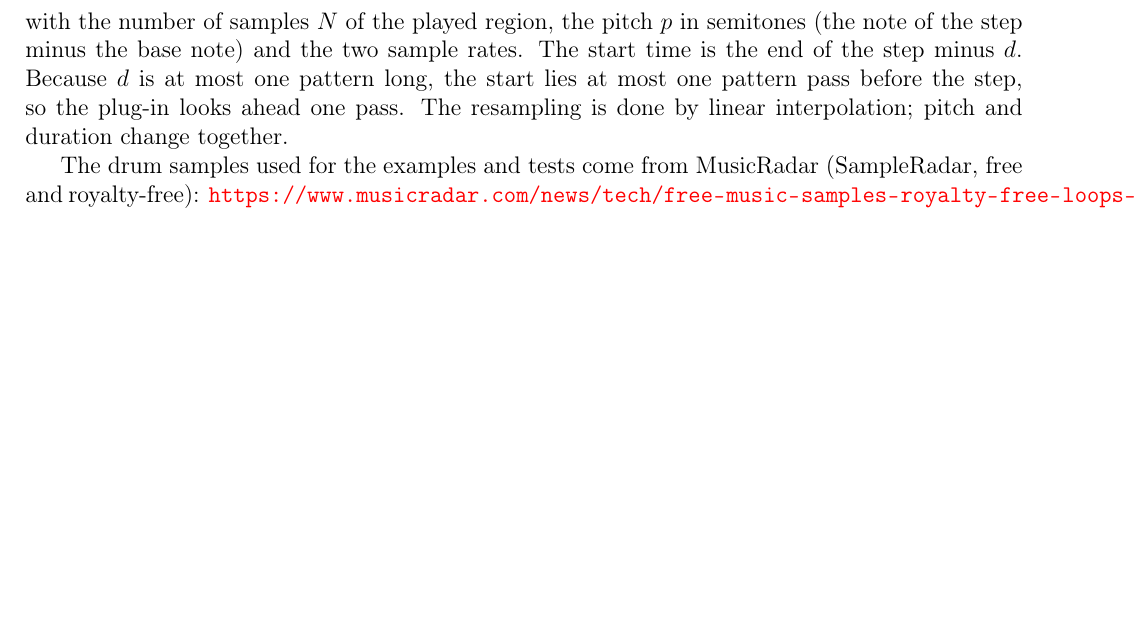
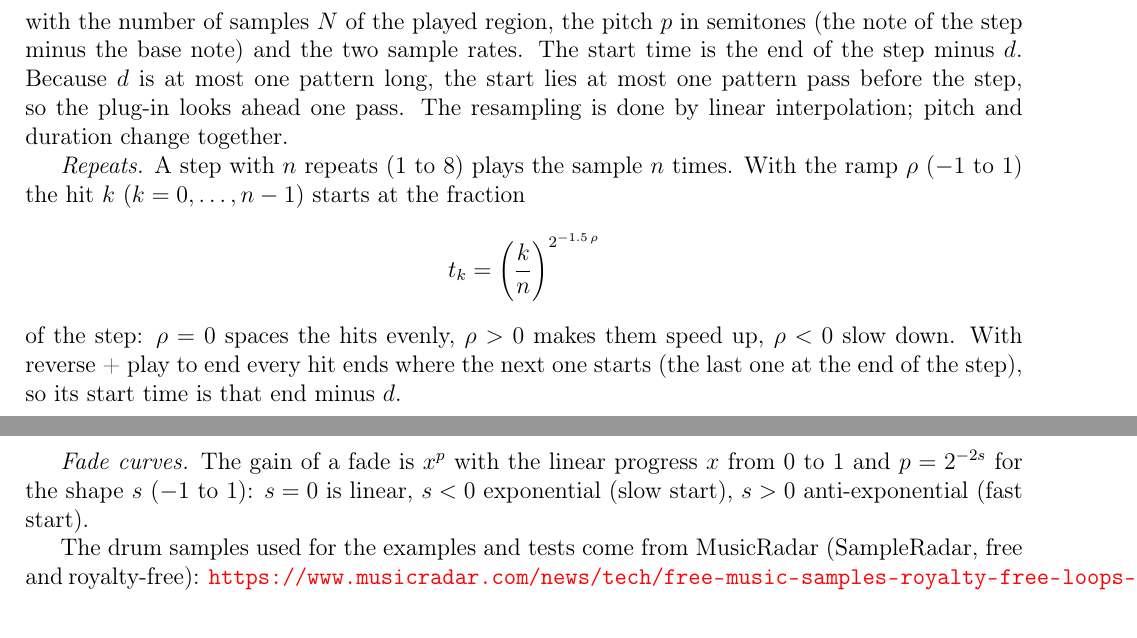
Before and after one commit to JoergBitzer/DrumFeatureDemonstrator, a LaTeX document (docs/manual/ManualDrumFeatureDemonstrator.tex): part of page 5 of 6 before the commit and two parts of pages 5 and 6 of 6 after it, the two joined at a grey line, cut so that both start at the same text, the shorter picture padded with empty space. Compiled offline with pdfLaTeX.

```diff
--- a/docs/manual/ManualDrumFeatureDemonstrator.tex
+++ b/docs/manual/ManualDrumFeatureDemonstrator.tex
@@ -143,6 +144,16 @@
 time is the end of the step minus $d$. Because $d$ is at most one pattern long, the start lies at most one pattern pass before
 the step, so the plug-in looks ahead one pass. The resampling is done by linear interpolation; pitch and duration change together.
 
+\emph{Repeats.} A step with $n$ repeats (1 to 8) plays the sample $n$ times. With the ramp $\rho$ ($-1$ to $1$) the hit $k$ ($k = 0, \dots, n-1$) starts at the fraction
+\[
+  t_k = \left(\frac{k}{n}\right)^{2^{-1.5\,\rho}}
+\]
+of the step: $\rho = 0$ spaces the hits evenly, $\rho > 0$ makes them speed up, $\rho < 0$ slow down. With reverse + play to end every hit ends where the next one starts
+(the last one at the end of the step), so its start time is that end minus $d$.
+
+\emph{Fade curves.} The gain of a fade is $x^{p}$ with the linear progress $x$ from 0 to 1 and $p = 2^{-2s}$ for the shape $s$ ($-1$ to $1$): $s = 0$ is linear,
+$s < 0$ exponential (slow start), $s > 0$ anti-exponential (fast start).
+
 The drum samples used for the examples and tests come from MusicRadar (SampleRadar, free and royalty-free):
 \url{https://www.musicradar.com/news/tech/free-music-samples-royalty-free-loops-hits-and-multis-to-download-sampleradar}.
 
```
Also changed, not shown: .github/workflows/release.yml (+6 -0 lines), README.md, docs/img/drumfeature_day.png, docs/img/drumfeature_night.png, docs/manual/ManualDrumFeatureDemonstrator.pdf, docs/manual/images/GUI.png, release/ReadMeFirst.txt, docs/manual/ManualDrumFeatureDemonstrator.tex (3 more changed lines).
